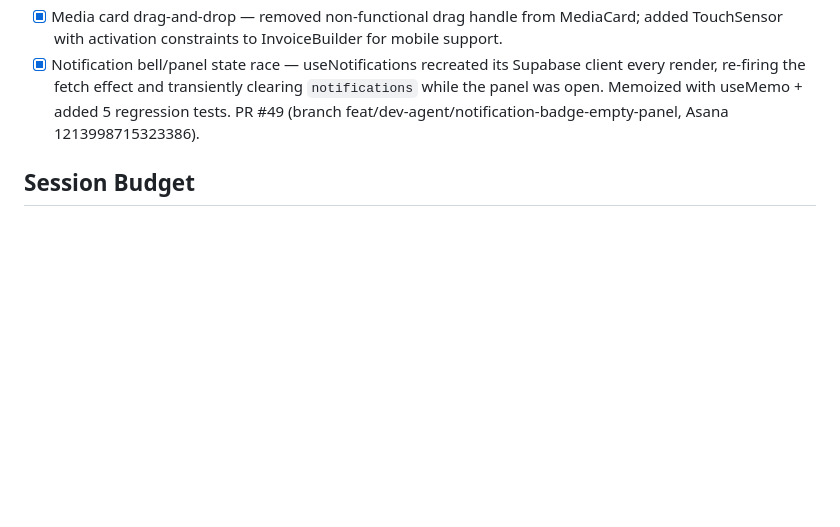
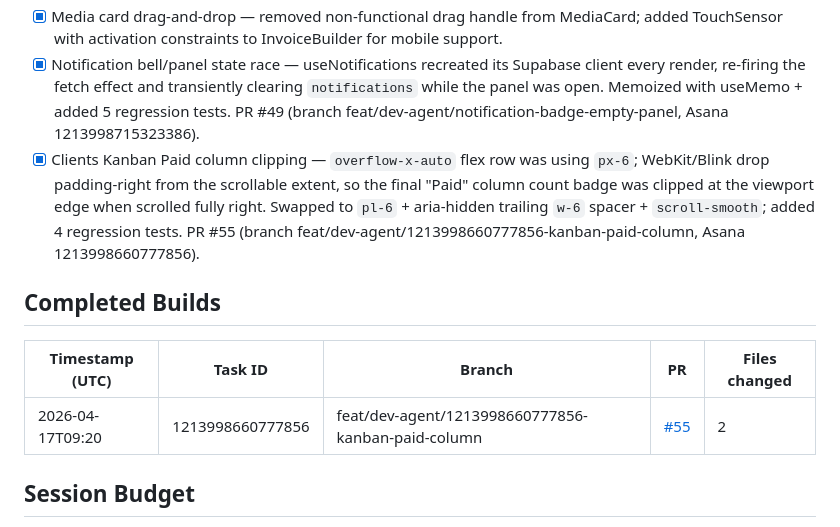
Before and after one commit to kyletdow47/view1-sort, a Markdown page: STATE.md, the part around the change. Drawn GitHub-style; blank space fills up the shorter version.

Commit message:
chore(state): log Clients Kanban Paid column clip fix (PR #55)
Asana: 1213998660777856

```diff
--- a/STATE.md
+++ b/STATE.md
@@ -40,6 +40,12 @@ Current mode: standby — run coordinator to begin
 - [x] Upload progress bar — onProgress callback now captures bytesTotal from tus and updates fileSize in store for accurate progress %.
 - [x] Media card drag-and-drop — removed non-functional drag handle from MediaCard; added TouchSensor with activation constraints to InvoiceBuilder for mobile support.
 - [x] Notification bell/panel state race — useNotifications recreated its Supabase client every render, re-firing the fetch effect and transiently clearing `notifications` while the panel was open. Memoized with useMemo + added 5 regression tests. PR #49 (branch feat/dev-agent/notification-badge-empty-panel, Asana 1213998715323386).
+- [x] Clients Kanban Paid column clipping — `overflow-x-auto` flex row was using `px-6`; WebKit/Blink drop padding-right from the scrollable extent, so the final "Paid" column count badge was clipped at the viewport edge when scrolled fully right. Swapped to `pl-6` + aria-hidden trailing `w-6` spacer + `scroll-smooth`; added 4 regression tests. PR #55 (branch feat/dev-agent/1213998660777856-kanban-paid-column, Asana 1213998660777856).
+
+## Completed Builds
+| Timestamp (UTC) | Task ID | Branch | PR | Files changed |
+|---|---|---|---|---|
+| 2026-04-17T09:20 | 1213998660777856 | feat/dev-agent/1213998660777856-kanban-paid-column | [#55](https://github.com/kyletdow47/view1-sort/pull/55) | 2 |
 
 ## Session Budget
 Window:             Manual session (2026-04-02)
```
